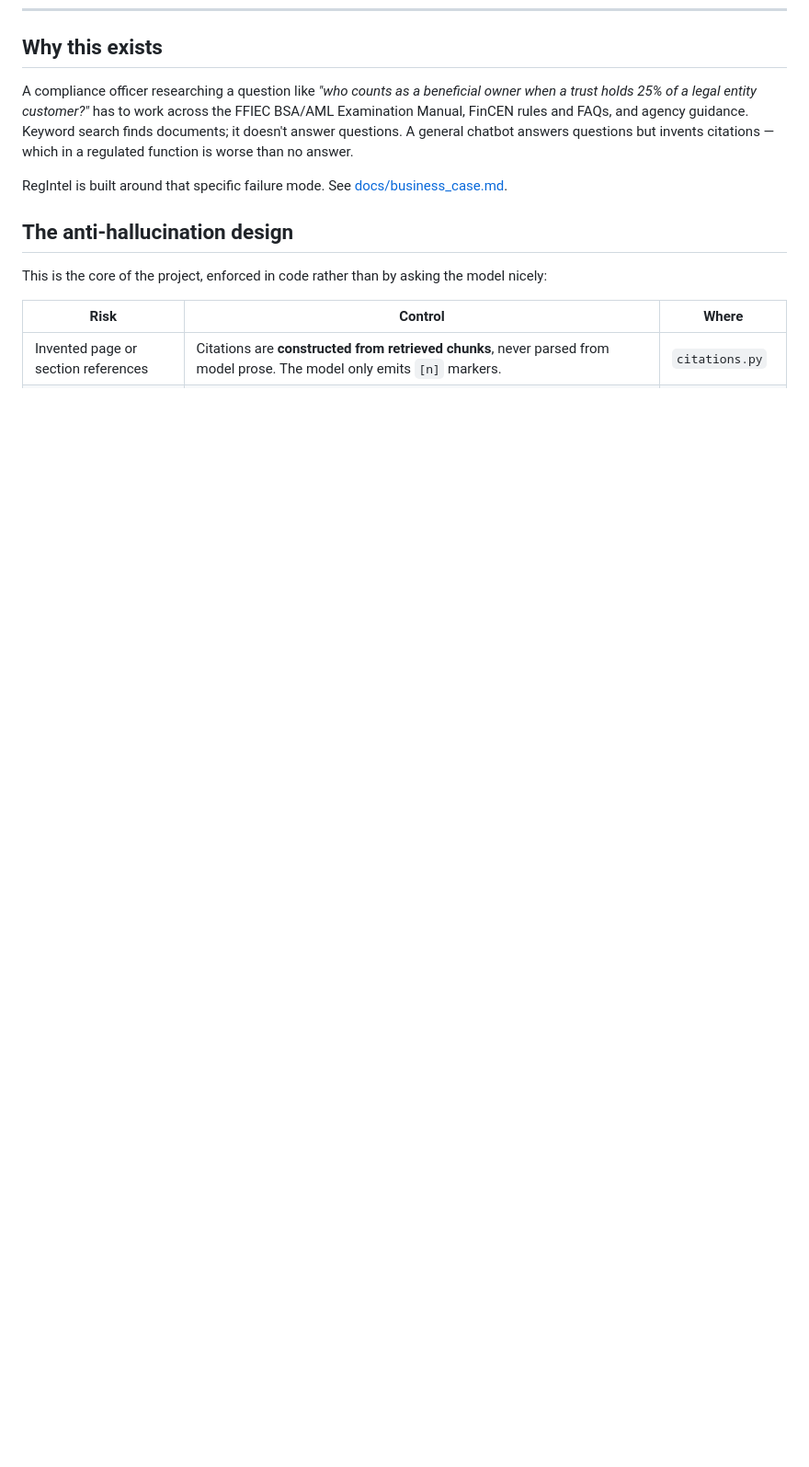
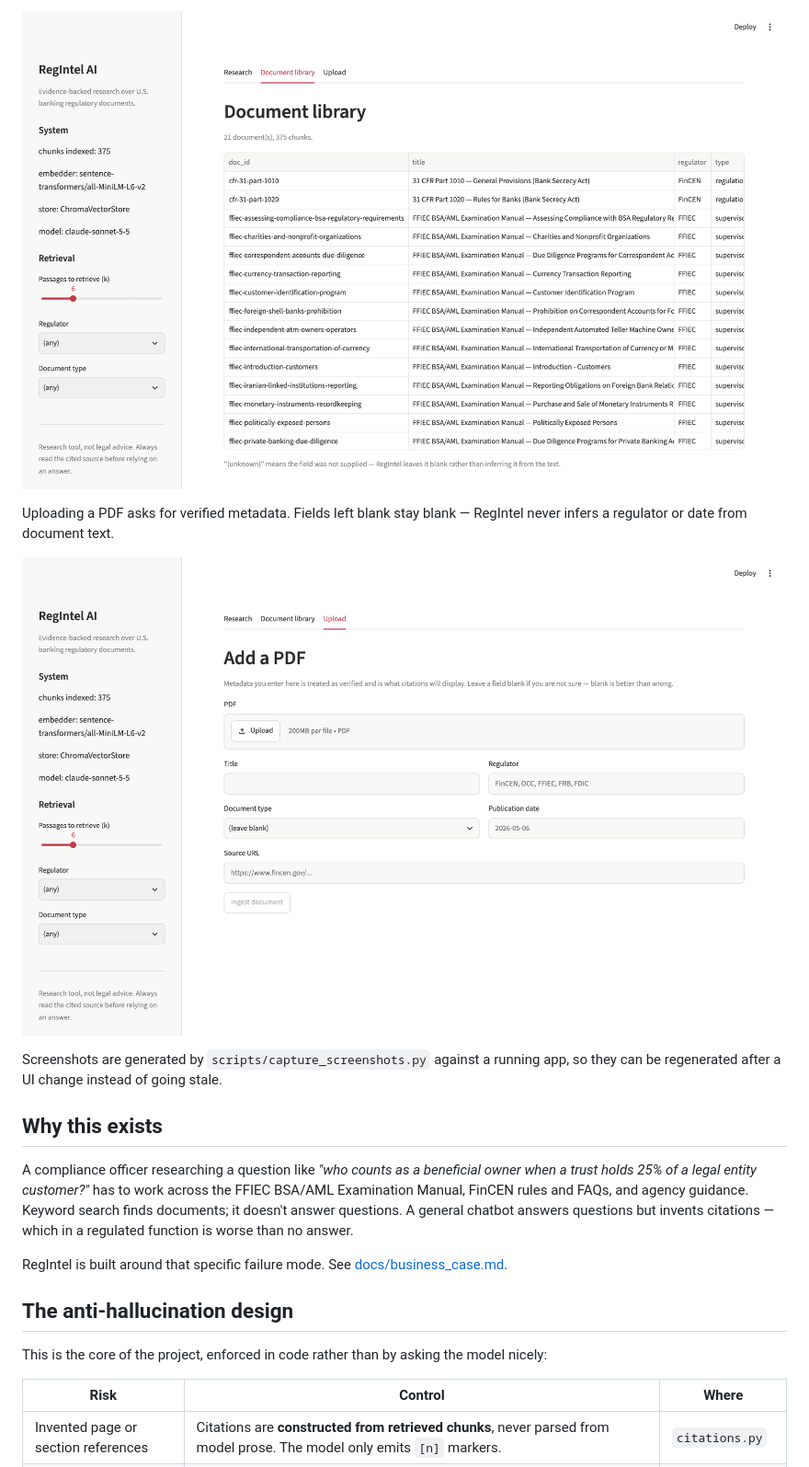
Before and after one commit to juliechasen-cyber/regintel-ai, a Markdown page: README.md, the part around one of its changes. Shown at 92% size. Rendered like a GitHub page; pictures changed too: docs/images/03-library.png (added), docs/images/04-upload.png (added); blank space fills up the shorter version.

```diff
--- a/README.md
+++ b/README.md
@@ -28,3 +45,12 @@ Question ──► Embed ──► Vector search ──► Top-k passages ──
+![Document library](docs/images/03-library.png)
+
+Uploading a PDF asks for verified metadata. Fields left blank stay blank —
+RegIntel never infers a regulator or date from document text.
+
+![Upload a document](docs/images/04-upload.png)
+
+Screenshots are generated by `scripts/capture_screenshots.py` against a running
+app, so they can be regenerated after a UI change instead of going stale.
 
 ## Why this exists
 
```
Also changed, not shown: other parts of README.md (+22 -0 lines), docs/images/01-research.png (added), docs/images/02-retrieval.png (added), 3 other files.
